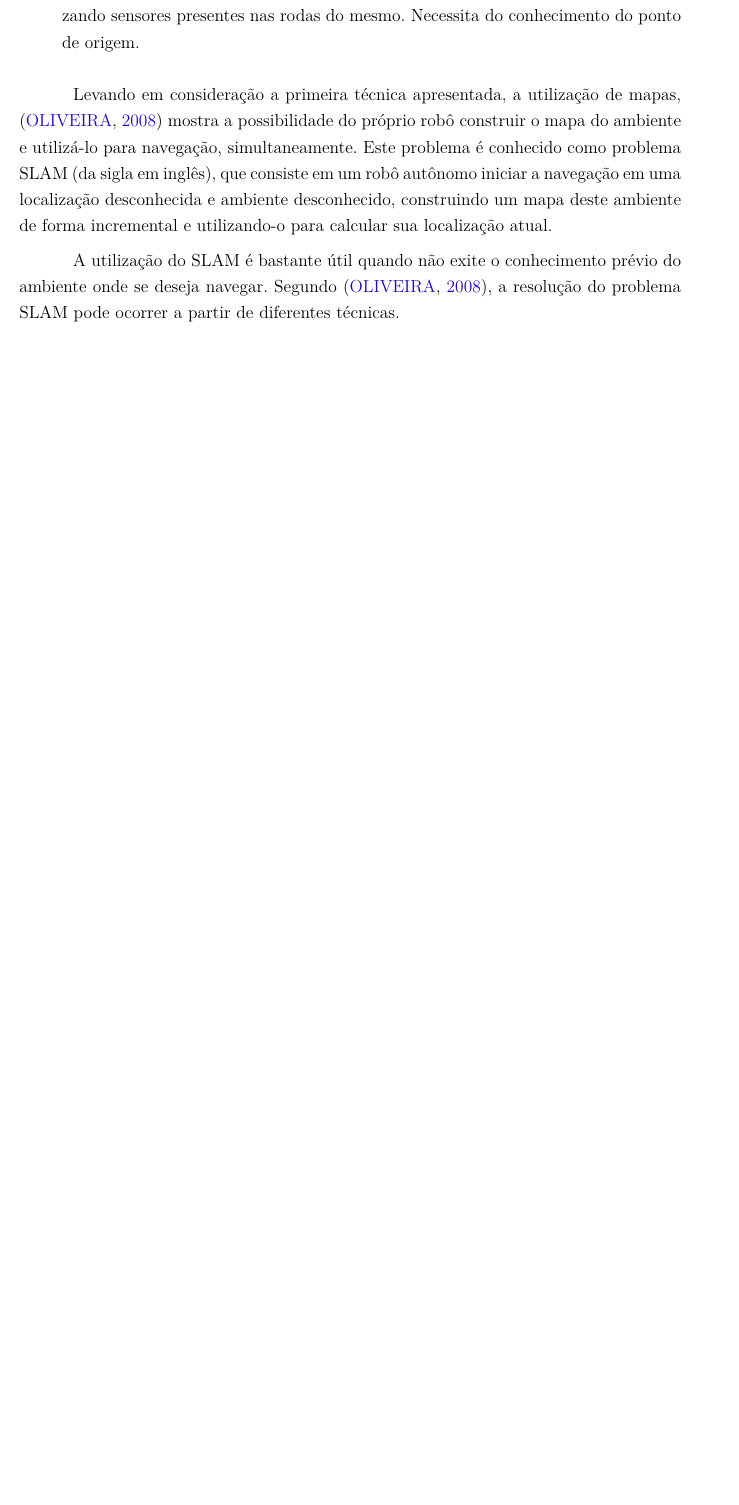
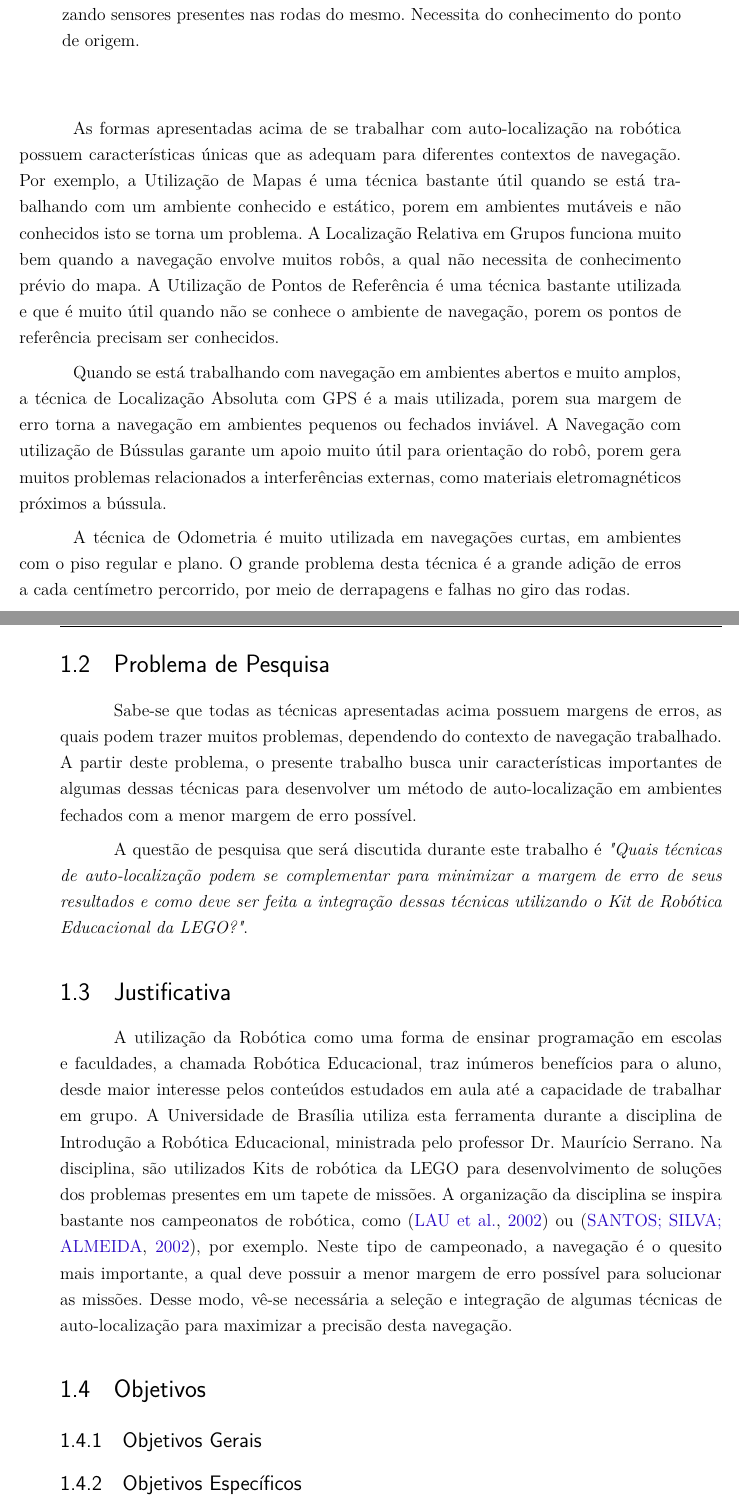
Before and after one commit to RafaelFazzolino/propostaTcc, a LaTeX thesis (proposta.tex, which reads editaveis/proposta.tex): part of page 4 of 9 before the commit and two parts of pages 4 and 5 of 11 after it, the two joined at a grey line, cut so that both start at the same text, the shorter picture padded with empty space. Compiled offline with pdfLaTeX.

Commit message:
Adicionando questão de pesquisa.

```diff
--- a/editaveis/proposta.tex
+++ b/editaveis/proposta.tex
@@ -29,6 +27,36 @@
 
 	\end{itemize}
 
-	Levando em consideração a primeira técnica apresentada, a utilização de mapas, \cite{localizacaoEMapeamentoPaulo} mostra a possibilidade do próprio robô construir o mapa do ambiente e utilizá-lo para navegação, simultaneamente. Este problema é conhecido como problema SLAM (da sigla em inglês), que consiste em um robô autônomo iniciar a navegação em uma localização desconhecida e  ambiente desconhecido, construindo um mapa deste ambiente de forma incremental e utilizando-o para calcular sua localização atual.
+	As formas apresentadas acima de se trabalhar com auto-localização na robótica possuem características únicas que as adequam para diferentes contextos de navegação. Por exemplo, a Utilização de Mapas é uma técnica bastante útil quando se está trabalhando com um ambiente conhecido e estático, porem em ambientes mutáveis e não conhecidos isto se torna um problema. A Localização Relativa em Grupos funciona muito bem quando a navegação envolve muitos robôs, a qual não necessita de conhecimento prévio do mapa. A Utilização de Pontos de Referência é uma técnica bastante utilizada e que é muito útil quando não se conhece o ambiente de navegação, porem os pontos de referência precisam ser conhecidos.
 
-	A utilização do SLAM é bastante útil quando não exite o conhecimento prévio do ambiente onde se deseja navegar. Segundo \cite{localizacaoEMapeamentoPaulo}, a resolução do problema SLAM pode ocorrer a partir de diferentes técnicas.
+	Quando se está trabalhando com navegação em ambientes abertos e muito amplos, a técnica de Localização Absoluta com GPS é a mais utilizada, porem sua margem de erro torna a navegação em ambientes pequenos ou fechados inviável. A Navegação com utilização de Bússulas garante um apoio muito útil para orientação do robô, porem gera muitos problemas relacionados a interferências externas, como materiais eletromagnéticos próximos a bússula.
+
+	A técnica de Odometria é muito utilizada em navegações curtas, em ambientes com o piso regular e plano. O grande problema desta técnica é a grande adição de erros a cada centímetro percorrido, por meio de derrapagens e falhas no giro das rodas.
+
+\section{Problema de Pesquisa}
+
+	Sabe-se que todas as técnicas apresentadas acima possuem margens de erros, as quais podem trazer muitos problemas, dependendo do contexto de navegação trabalhado. A partir deste problema, o presente trabalho busca unir características importantes de algumas dessas técnicas para desenvolver um método de auto-localização em ambientes fechados com a menor margem de erro possível.
+
+	A questão de pesquisa que será discutida durante este trabalho é \textit{"Quais técnicas de auto-localização podem se complementar para minimizar a margem de erro de seus resultados e como deve ser feita a integração dessas técnicas utilizando o Kit de Robótica Educacional da LEGO?"}.
+
+\section{Justificativa}
+
+	A utilização da Robótica como uma forma de ensinar programação em escolas e faculdades, a chamada Robótica Educacional, traz inúmeros benefícios para o aluno, desde maior interesse pelos conteúdos estudados em aula até a capacidade de trabalhar em grupo. A Universidade de Brasília utiliza esta ferramenta durante a disciplina de Introdução a Robótica Educacional, ministrada pelo professor Dr. Maurício Serrano. Na disciplina, são utilizados Kits de robótica da LEGO para desenvolvimento de soluções dos problemas presentes em um tapete de missões. A organização da disciplina se inspira bastante nos campeonatos de robótica, como \cite{ciber-rato} ou \cite{roboBulldozerIV}, por exemplo. Neste tipo de campeonado, a navegação é o quesito mais importante, a qual deve possuir a menor margem de erro possível para solucionar as missões. Desse modo, vê-se necessária a seleção e integração de algumas técnicas de auto-localização para maximizar a precisão desta navegação.
+
+
+	%Levando em consideração a primeira técnica apresentada, a utilização de mapas, \cite{localizacaoEMapeamentoPaulo} mostra a possibilidade do próprio robô construir o mapa do ambiente e utilizá-lo para navegação, simultaneamente. Este problema é conhecido como problema SLAM (da sigla em inglês), que consiste em um robô autônomo iniciar a navegação em uma localização desconhecida e  ambiente desconhecido, construindo um mapa deste ambiente de forma incremental e utilizando-o para calcular sua localização atual.
+
+	%A utilização do SLAM é bastante útil quando não exite o conhecimento prévio do ambiente onde se deseja navegar. Segundo \cite{localizacaoEMapeamentoPaulo}, a resolução do problema SLAM pode ocorrer a partir de diferentes técnicas.
+
+
+	\section{Objetivos}
+
+	\subsection{Objetivos Gerais} % (fold)
+	\label{sub:objetivos_gerais}
+
+	% subsection objetivos_gerais (end)
+
+	\subsection{Objetivos Específicos} % (fold)
+	\label{sub:objetivos_específicos}
+
+	% subsection objetivos_específicos (end)
```
Also changed, not shown: bibliografia.bib (+6 -0 lines), TCC_FGA.pdf, proposta.pdf, editaveis/proposta.tex (8 more changed lines).
